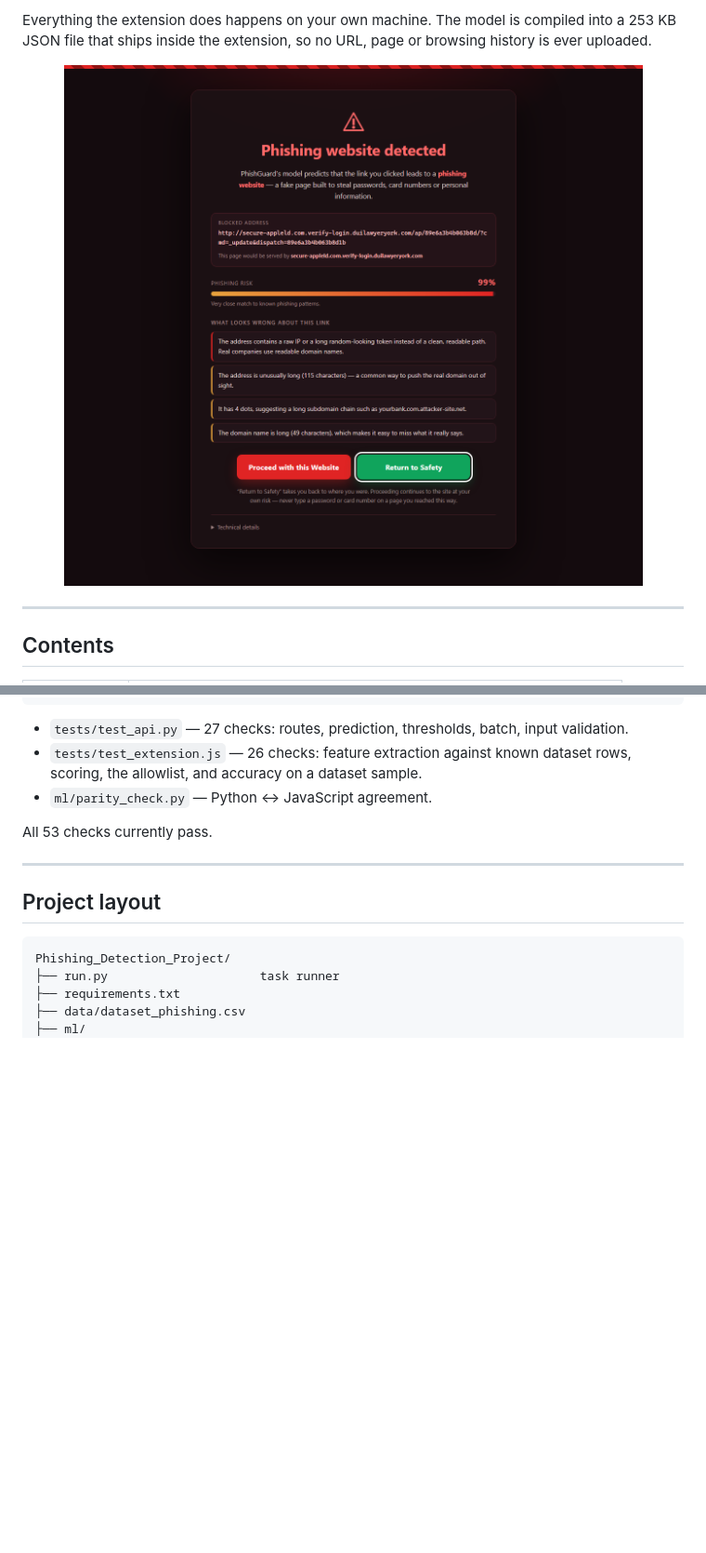
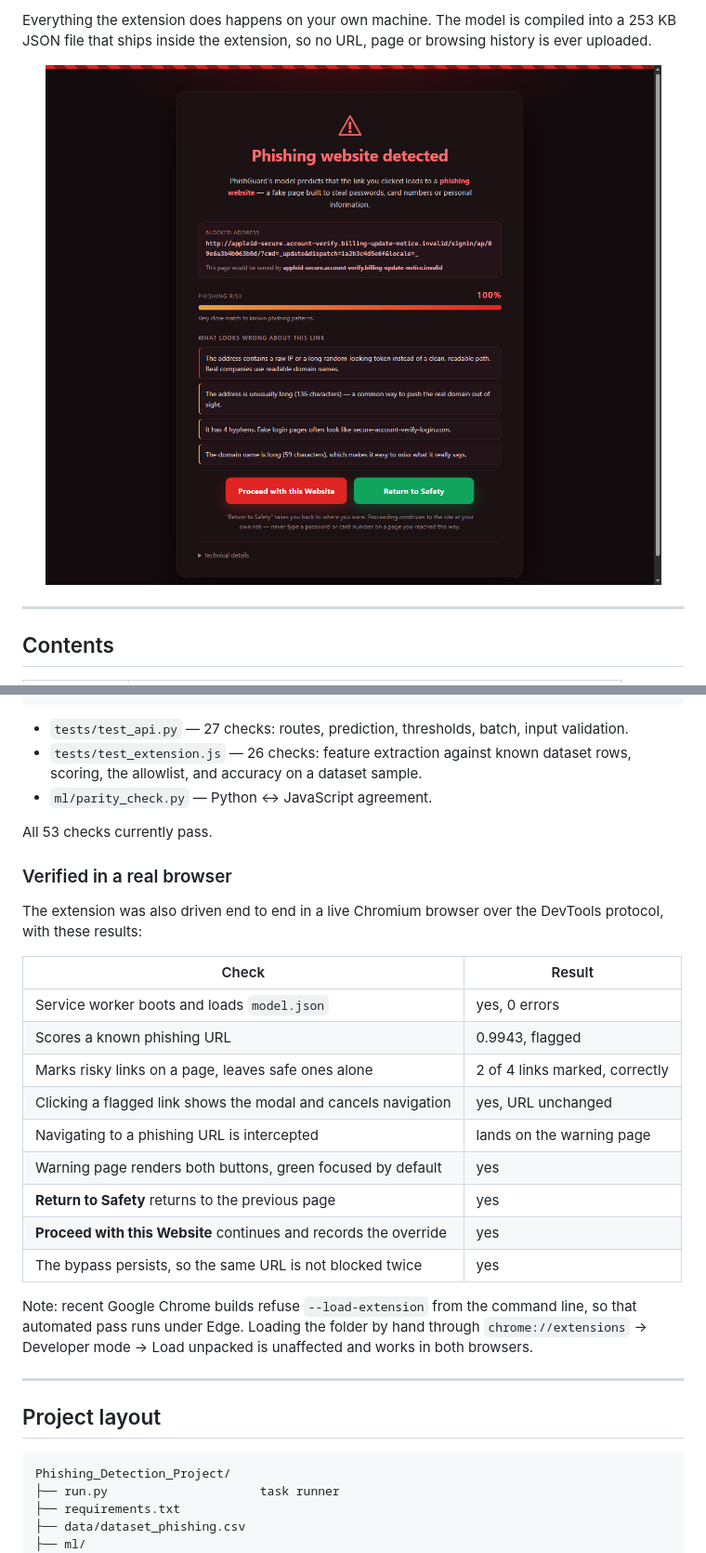
Before and after one commit to PranavGee/Phishing_Detection_Project, a Markdown page: README.md, 2 parts joined by grey strips. Shown: that part at 93% size. Drawn GitHub-style; pictures changed too: docs/screenshots/extension-warning.png; blank space fills up the shorter version.

Commit message:
Verify the extension end to end in a live browser
Replaces the mocked warning-page screenshot with a real capture from the
running extension, and records what was exercised over the DevTools protocol:
service worker boot and model load, link marking, click interception,
navigation interception, both warning buttons, and bypass persistence.

Also notes that recent Chrome builds reject --load-extension from the command
line, so the automated pass runs under Edge; loading unpacked by hand is
unaffected in both browsers.

```diff
--- a/README.md
+++ b/README.md
@@ -296,6 +296,28 @@ python run.py test
 
 All 53 checks currently pass.
 
+### Verified in a real browser
+
+The extension was also driven end to end in a live Chromium browser over the
+DevTools protocol, with these results:
+
+| Check | Result |
+| --- | --- |
+| Service worker boots and loads `model.json` | yes, 0 errors |
+| Scores a known phishing URL | 0.9943, flagged |
+| Marks risky links on a page, leaves safe ones alone | 2 of 4 links marked, correctly |
+| Clicking a flagged link shows the modal and cancels navigation | yes, URL unchanged |
+| Navigating to a phishing URL is intercepted | lands on the warning page |
+| Warning page renders both buttons, green focused by default | yes |
+| **Return to Safety** returns to the previous page | yes |
+| **Proceed with this Website** continues and records the override | yes |
+| The bypass persists, so the same URL is not blocked twice | yes |
+
+Note: recent Google Chrome builds refuse `--load-extension` from the command
+line, so that automated pass runs under Edge. Loading the folder by hand through
+`chrome://extensions` → Developer mode → Load unpacked is unaffected and works
+in both browsers.
+
 ---
 
 ## Project layout
```
